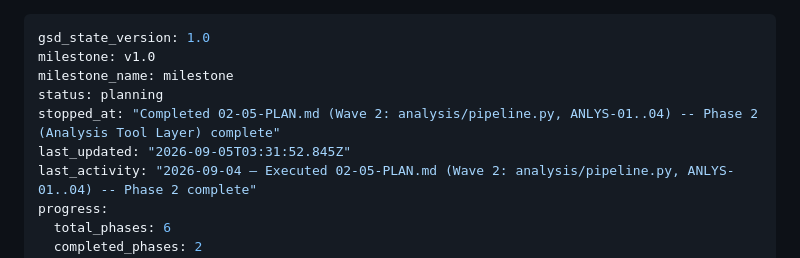
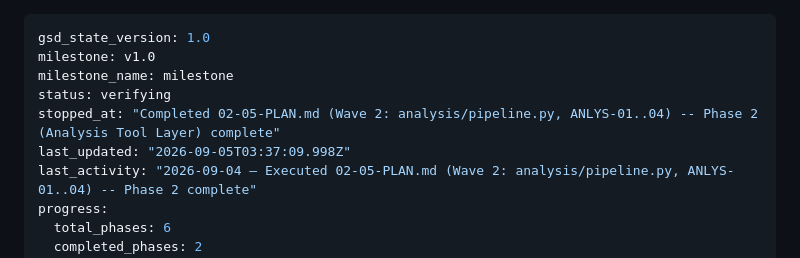
Before and after one commit to tjcrowley/bioclaw, a Markdown page: .planning/STATE.md, the part around the change. Drawn GitHub-style.

Commit message:
docs(phase-2): complete phase execution
Phase 2 (Analysis Tool Layer) verified 4/4 must-haves. All 5 plans
executed, 58/58 tests passing. ANLYS-01..04 complete.

```diff
--- a/.planning/STATE.md
+++ b/.planning/STATE.md
@@ -2,9 +2,9 @@
 gsd_state_version: 1.0
 milestone: v1.0
 milestone_name: milestone
-status: planning
+status: verifying
 stopped_at: "Completed 02-05-PLAN.md (Wave 2: analysis/pipeline.py, ANLYS-01..04) -- Phase 2 (Analysis Tool Layer) complete"
-last_updated: "2026-09-05T03:31:52.845Z"
+last_updated: "2026-09-05T03:37:09.998Z"
 last_activity: "2026-09-04 — Executed 02-05-PLAN.md (Wave 2: analysis/pipeline.py, ANLYS-01..04) -- Phase 2 complete"
 progress:
   total_phases: 6
```
Also changed, not shown: 1 other file.
